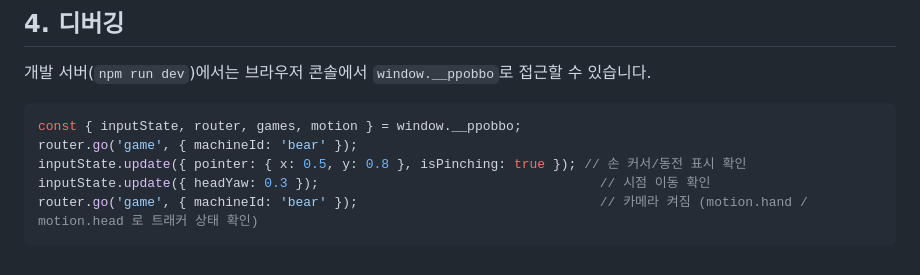
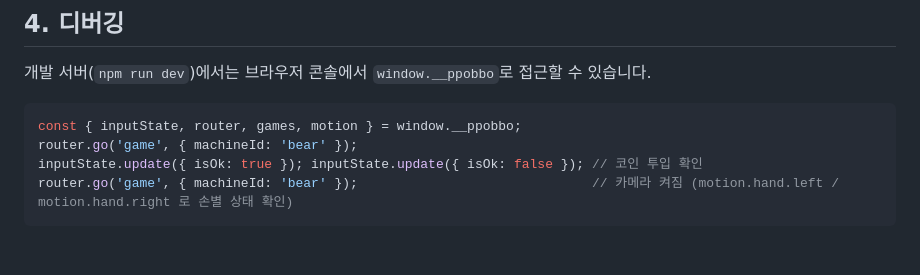
Before and after one commit to Team-DooDoomChit/PPoBBo, a Markdown page: docs/INTEGRATION.md, the part around one of its changes. Drawn GitHub-style.

````diff
--- a/docs/INTEGRATION.md
+++ b/docs/INTEGRATION.md
@@ -132,7 +141,6 @@ UI는 이 객체만 호출합니다. 현재는 **메모리 Mock**이며, 게임
 ```js
 const { inputState, router, games, motion } = window.__ppobbo;
 router.go('game', { machineId: 'bear' });
-inputState.update({ pointer: { x: 0.5, y: 0.8 }, isPinching: true }); // 손 커서/동전 표시 확인
-inputState.update({ headYaw: 0.3 });                                    // 시점 이동 확인
-router.go('game', { machineId: 'bear' });                               // 카메라 켜짐 (motion.hand / motion.head 로 트래커 상태 확인)
+inputState.update({ isOk: true }); inputState.update({ isOk: false }); // 코인 투입 확인
+router.go('game', { machineId: 'bear' });                              // 카메라 켜짐 (motion.hand.left / motion.hand.right 로 손별 상태 확인)
 ```
````
Also changed, not shown: other parts of docs/INTEGRATION.md (+26 -17 lines).
